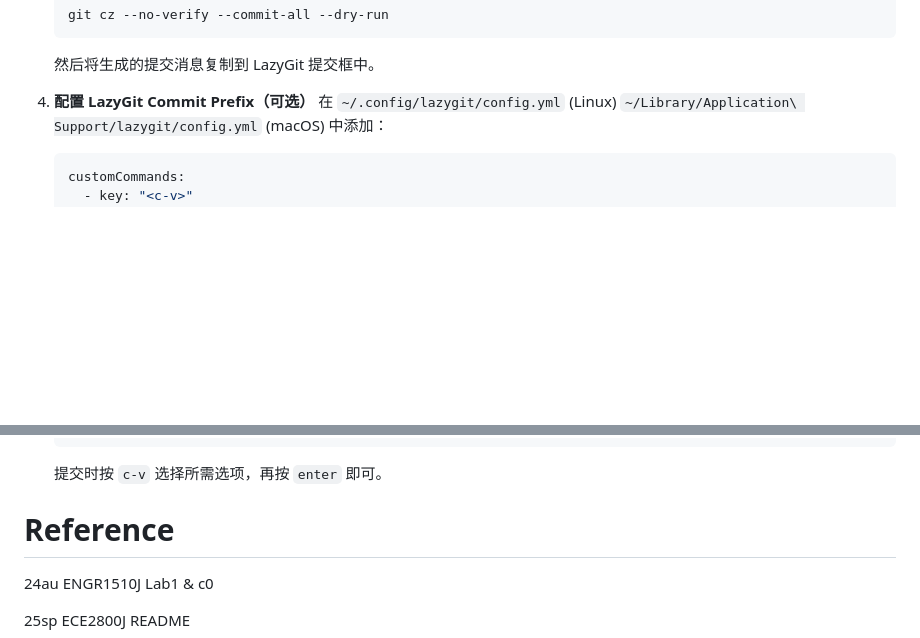
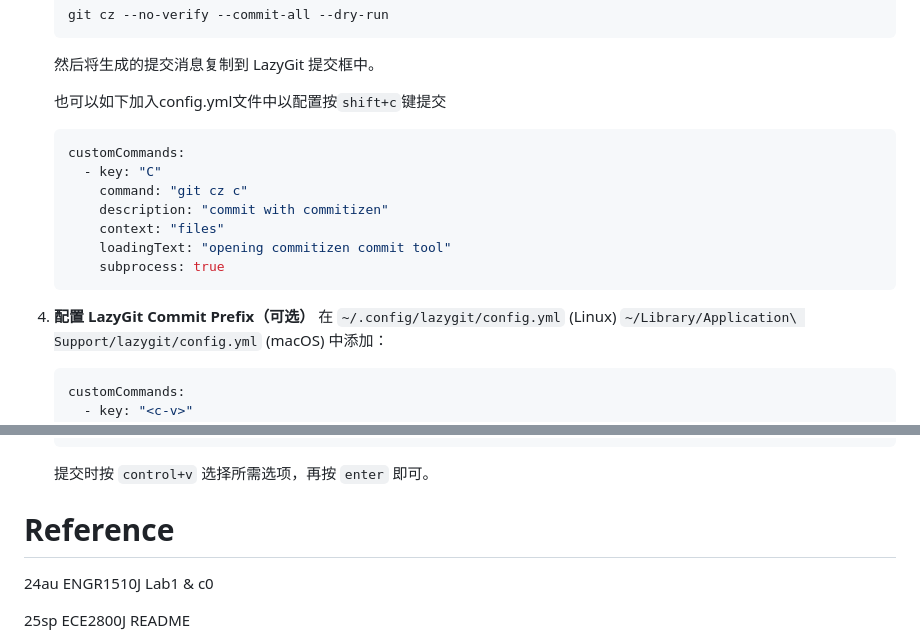
Before and after one commit to Tech-JI/git, a Markdown page: Part 2 Conventional Commits.md, 2 parts joined by grey strips. Drawn GitHub-style; blank space fills up the shorter version.

Commit message:
feat: part2 doc update

````diff
--- a/Part 2 Conventional Commits.md
+++ b/Part 2 Conventional Commits.md
@@ -277,7 +277,19 @@ git commit --allow-empty -m "chores(p1): wrong commit msg [build joj]"
 
    然后将生成的提交消息复制到 LazyGit 提交框中。
 
-4. **配置 LazyGit Commit Prefix（可选）**
+   也可以如下加入config.yml文件中以配置按`shift+c`键提交
+
+   ```yaml
+   customCommands:
+     - key: "C"
+       command: "git cz c"
+       description: "commit with commitizen"
+       context: "files"
+       loadingText: "opening commitizen commit tool"
+       subprocess: true
+   ```
+
+5. **配置 LazyGit Commit Prefix（可选）**
    在 `~/.config/lazygit/config.yml` (Linux) `~/Library/Application\ Support/lazygit/config.yml` (macOS) 中添加：
 
    ```yaml
@@ -347,7 +359,7 @@ git commit --allow-empty -m "chores(p1): wrong commit msg [build joj]"
        loadingText: "Creating conventional commit..."
    ```
 
-   提交时按 `c-v` 选择所需选项，再按 `enter` 即可。
+   提交时按 `control+v` 选择所需选项，再按 `enter` 即可。
 
 # Reference
 24au ENGR1510J Lab1 & c0
````
